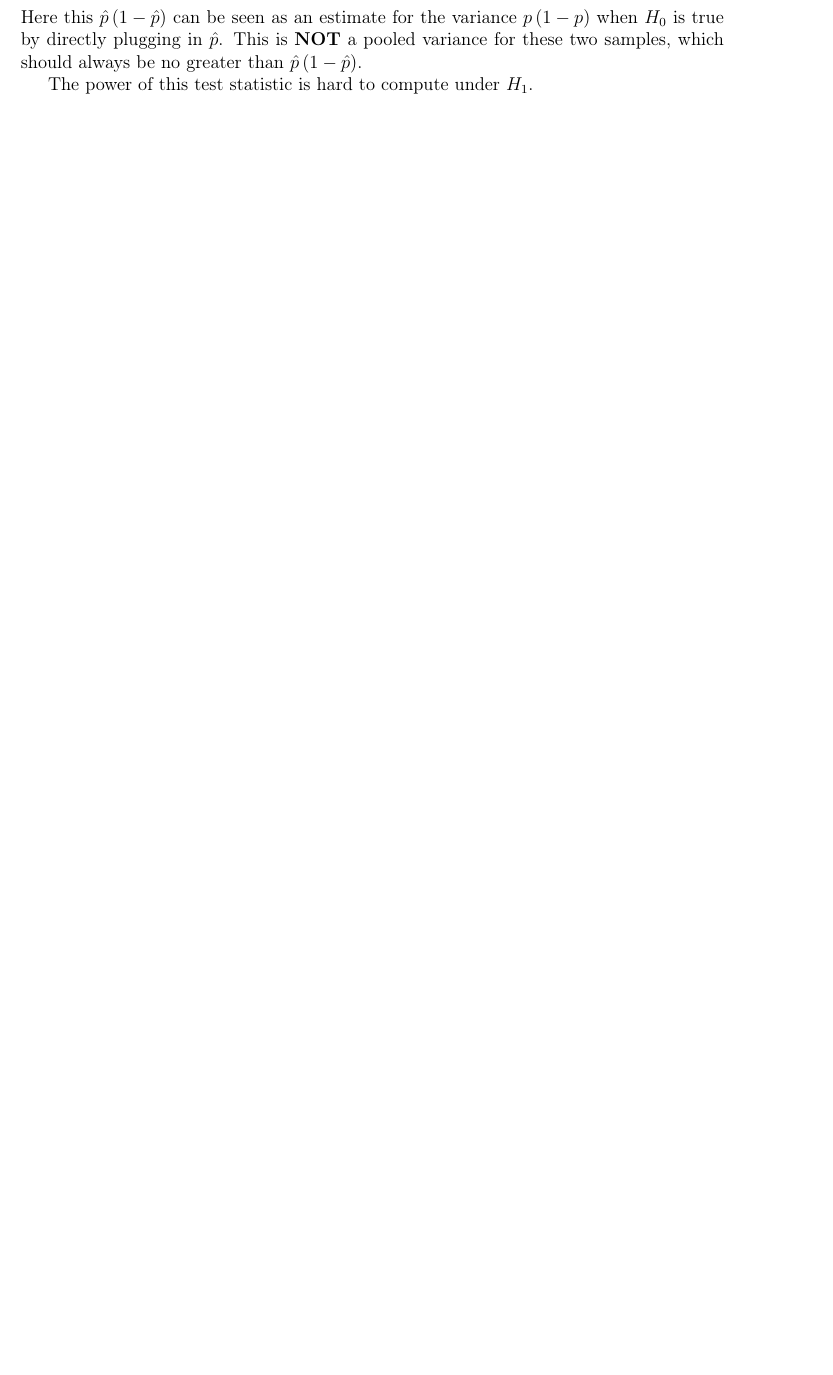
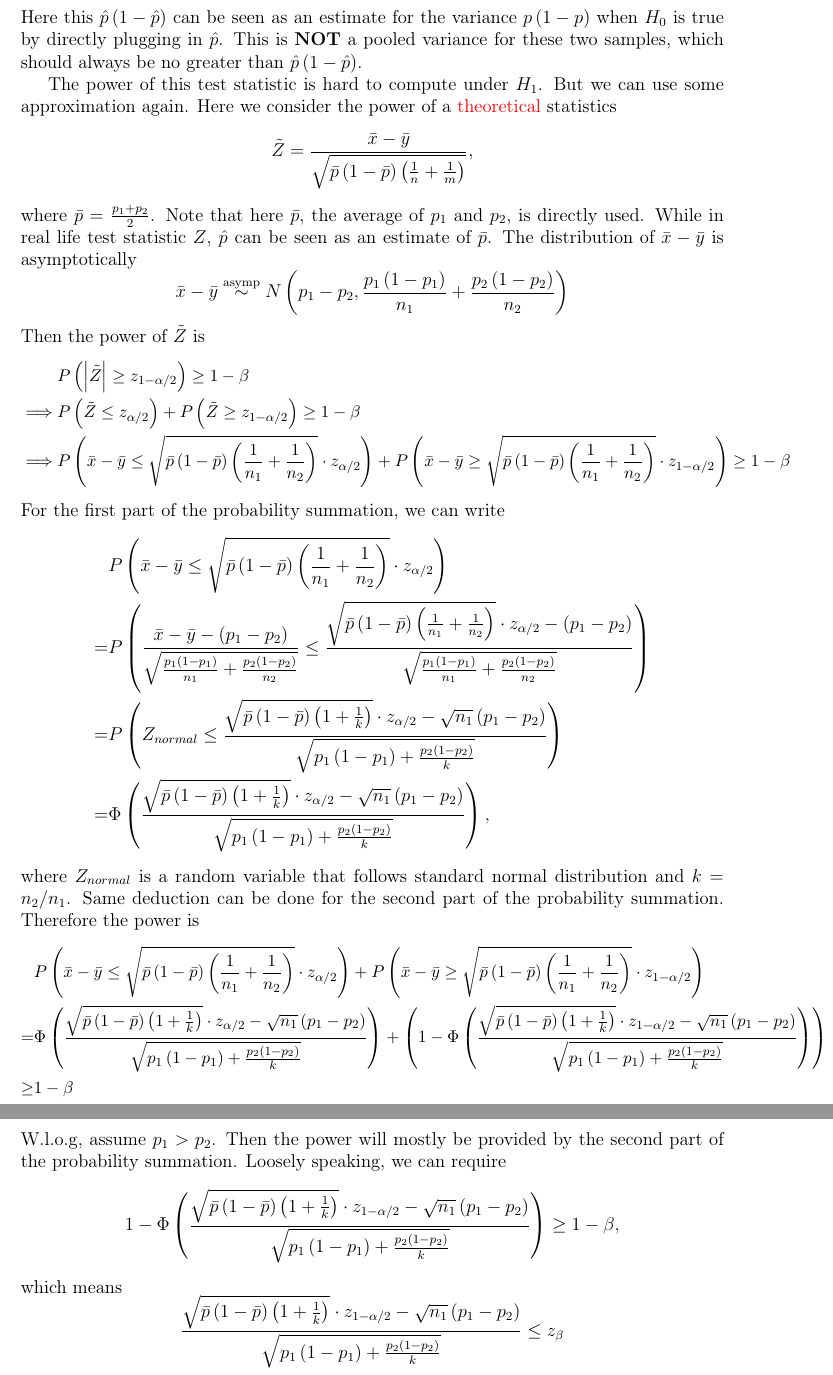
Before and after one commit to fenguoerbian/notes, a LaTeX document (binomial_prob/binomial_prob.tex): part of page 3 of 8 before the commit and two parts of pages 3 and 4 of 9 after it, the two joined at a grey line, cut so that both start at the same text, the shorter picture padded with empty space. Compiled offline with pdfLaTeX.

Commit message:
Add power analysis for normal approximated proportional test.

```diff
--- a/binomial_prob/binomial_prob.tex
+++ b/binomial_prob/binomial_prob.tex
@@ -209,4 +209,174 @@ https://stats.stackexchange.com/questions/113602/
 \end{verbatim}
 Here this $\hat{p}\left(1 - \hat{p}\right)$ can be seen as an estimate for the variance $p\left(1 - p\right)$ when $H_0$ is true by directly plugging in $\hat{p}$. This is \textbf{NOT} a pooled variance for these two samples, which should always be no greater than $\hat{p}\left(1 - \hat{p}\right)$.
 \par
-The power of this test statistic is hard to compute under $H_1$.
+The power of this test statistic is hard to compute under $H_1$. But we can use some approximation again. Here we consider the power of a {\color{red}theoretical} statistics
+\[
+  \tilde{Z} = \frac{\bar{x} - \bar{y}}{
+    \sqrt{
+      \bar{p}\left(1 - \bar{p}\right)
+      \left(\frac{1}{n} + \frac{1}{m}\right)
+    }
+  }
+  ,
+\]
+where $\bar{p} = \frac{p_1 + p_2}{2}$. Note that here $\bar{p}$, the average of $p_1$ and $p_2$, is directly used. While in real life test statistic $Z$, $\hat{p}$ can be seen as an estimate of $\bar{p}$. The distribution of $\bar{x} - \bar{y}$ is asymptotically
+\[
+  \bar{x} - \bar{y} \overset{\mathrm{asymp}}{\sim} N\left(
+    p_1 - p_2,
+    \frac{p_1\left(1 - p_1\right)}{n_1}
+    + \frac{p_2\left(1 - p_2\right)}{n_2}
+  \right)
+\]
+Then the power of $\tilde{Z}$ is
+\[\small
+  \begin{aligned}
+    & P\left(\left|\tilde{Z}\right| \geq z_{1 - \alpha / 2}\right) \geq 1 - \beta    \\
+    \implies & P\left(\tilde{Z} \leq z_{\alpha / 2}\right)
+    + P\left(\tilde{Z} \geq z_{1 - \alpha / 2}\right)
+    \geq 1 - \beta    \\
+    \implies &
+    P\left(
+      \bar{x} - \bar{y}
+      \leq
+      \sqrt{\bar{p}\left(1 - \bar{p}\right)\left(\frac{1}{n_1} + \frac{1}{n_2}\right)}
+      \cdot z_{\alpha / 2}
+    \right)
+    + P\left(
+      \bar{x} - \bar{y}
+      \geq
+      \sqrt{\bar{p}\left(1 - \bar{p}\right)\left(\frac{1}{n_1} + \frac{1}{n_2}\right)}
+      \cdot z_{1 - \alpha / 2}
+    \right)
+    \geq 1 - \beta
+  \end{aligned}
+\]
+For the first part of the probability summation, we can write
+\[
+  \begin{aligned}
+    & P\left(
+      \bar{x} - \bar{y}
+      \leq
+      \sqrt{\bar{p}\left(1 - \bar{p}\right)\left(\frac{1}{n_1} + \frac{1}{n_2}\right)}
+      \cdot z_{\alpha / 2}
+    \right)    \\
+    = & P\left(
+      \frac{\bar{x} - \bar{y} - \left(p_1 - p_2\right)}{
+        \sqrt{
+          \frac{p_1\left(1 - p_1\right)}{n_1}
+          + \frac{p_2\left(1 - p_2\right)}{n_2}
+        }
+      }
+      \leq \frac{
+        \sqrt{\bar{p}\left(1 - \bar{p}\right)\left(\frac{1}{n_1} + \frac{1}{n_2}\right)}
+        \cdot z_{\alpha / 2}
+        -\left(p_1 - p_2\right)
+      }{
+        \sqrt{
+          \frac{p_1\left(1 - p_1\right)}{n_1}
+          + \frac{p_2\left(1 - p_2\right)}{n_2}
+        }
+      }
+    \right)    \\
+    =& P\left(
+      Z_{normal} \leq \frac{
+        \sqrt{\bar{p}\left(1 - \bar{p}\right)\left(1 + \frac{1}{k}\right)}
+        \cdot z_{\alpha / 2}
+        -\sqrt{n_1}\left(p_1 - p_2\right)
+      }{
+        \sqrt{
+          p_1\left(1 - p_1\right)
+          + \frac{p_2\left(1 - p_2\right)}{k}
+        }
+      }
+    \right)   \\
+    =& \Phi\left(
+      \frac{
+        \sqrt{\bar{p}\left(1 - \bar{p}\right)\left(1 + \frac{1}{k}\right)}
+        \cdot z_{\alpha / 2}
+        -\sqrt{n_1}\left(p_1 - p_2\right)
+      }{
+        \sqrt{
+          p_1\left(1 - p_1\right)
+          + \frac{p_2\left(1 - p_2\right)}{k}
+        }
+      }
+    \right)
+    ,
+  \end{aligned}
+\]
+where $Z_{normal}$ is a random variable that follows standard normal distribution and $k = n_2 / n_1$. Same deduction can be done for the second part of the probability summation. Therefore the power is
+\[\small
+  \begin{aligned}
+& P\left(
+      \bar{x} - \bar{y}
+      \leq
+      \sqrt{\bar{p}\left(1 - \bar{p}\right)\left(\frac{1}{n_1} + \frac{1}{n_2}\right)}
+      \cdot z_{\alpha / 2}
+    \right)
+    + P\left(
+      \bar{x} - \bar{y}
+      \geq
+      \sqrt{\bar{p}\left(1 - \bar{p}\right)\left(\frac{1}{n_1} + \frac{1}{n_2}\right)}
+      \cdot z_{1 - \alpha / 2}
+    \right)    \\
+    =& \Phi\left(
+      \frac{
+        \sqrt{\bar{p}\left(1 - \bar{p}\right)\left(1 + \frac{1}{k}\right)}
+        \cdot z_{\alpha / 2}
+        -\sqrt{n_1}\left(p_1 - p_2\right)
+      }{
+        \sqrt{
+          p_1\left(1 - p_1\right)
+          + \frac{p_2\left(1 - p_2\right)}{k}
+        }
+      }
+    \right)
+    + \left(
+      1 -
+      \Phi\left(
+      \frac{
+        \sqrt{\bar{p}\left(1 - \bar{p}\right)\left(1 + \frac{1}{k}\right)}
+        \cdot z_{1 - \alpha / 2}
+        -\sqrt{n_1}\left(p_1 - p_2\right)
+      }{
+        \sqrt{
+          p_1\left(1 - p_1\right)
+          + \frac{p_2\left(1 - p_2\right)}{k}
+        }
+      }
+    \right)
+  \right)    \\
+  \geq& 1 - \beta
+  \end{aligned}
+\]
+W.l.o.g, assume $p_1 > p_2$. Then the power will mostly be provided by the second part of the probability summation. Loosely speaking, we can require
+\[
+  1 -
+  \Phi\left(
+    \frac{
+      \sqrt{\bar{p}\left(1 - \bar{p}\right)\left(1 + \frac{1}{k}\right)}
+      \cdot z_{1 - \alpha / 2}
+      -\sqrt{n_1}\left(p_1 - p_2\right)
+    }{
+      \sqrt{
+        p_1\left(1 - p_1\right)
+        + \frac{p_2\left(1 - p_2\right)}{k}
+      }
+    }
+  \right)
+  \geq 1 - \beta
+  ,
+\]
+which means
+\[
+  \frac{
+    \sqrt{\bar{p}\left(1 - \bar{p}\right)\left(1 + \frac{1}{k}\right)}
+    \cdot z_{1 - \alpha / 2}
+    -\sqrt{n_1}\left(p_1 - p_2\right)
+  }{
+    \sqrt{
+      p_1\left(1 - p_1\right)
+      + \frac{p_2\left(1 - p_2\right)}{k}
+    }
+  }
+  \leq z_{\beta}
```
Also changed, not shown: binomial_prob/binomial_prob.pdf, binomial_prob/binomial_prob.tex (17 more changed lines).
